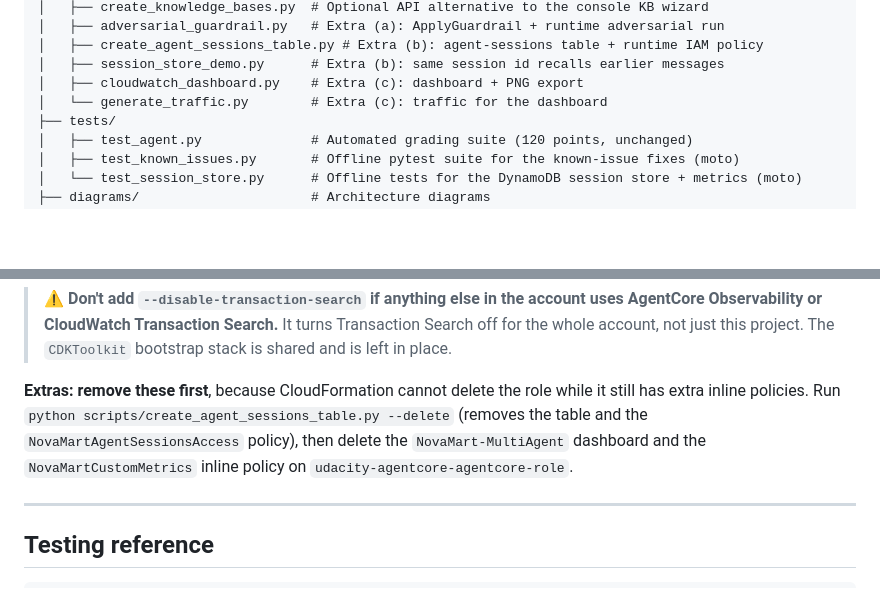
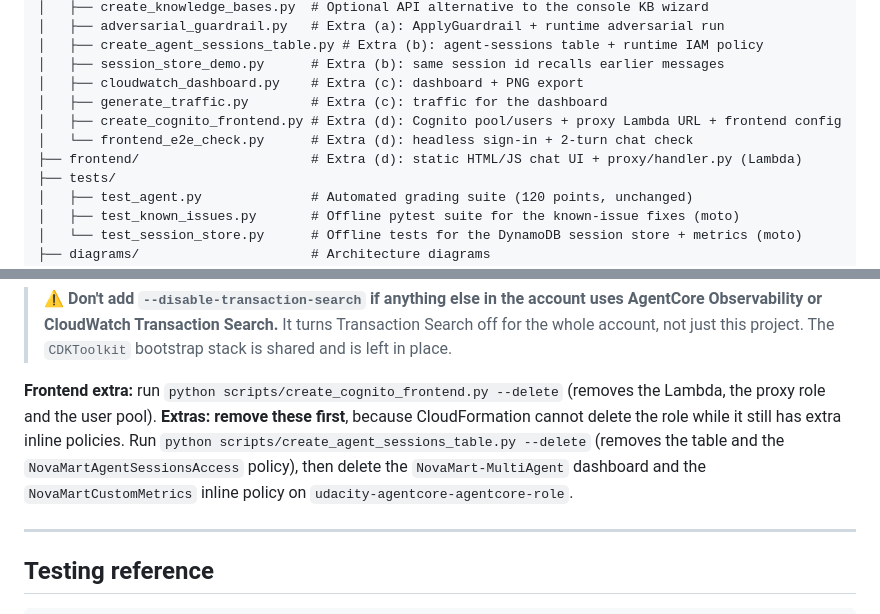
Before and after one commit to GdotAiM/novamart-agentcore-multi-agent, a Markdown page: README.md, 2 parts joined by grey strips. Rendered like a GitHub page; blank space fills up the shorter version.

```diff
--- a/README.md
+++ b/README.md
@@ -144,7 +144,10 @@ The orchestrator follows six routing rules:
 │   ├── create_agent_sessions_table.py # Extra (b): agent-sessions table + runtime IAM policy
 │   ├── session_store_demo.py      # Extra (b): same session id recalls earlier messages
 │   ├── cloudwatch_dashboard.py    # Extra (c): dashboard + PNG export
-│   └── generate_traffic.py        # Extra (c): traffic for the dashboard
+│   ├── generate_traffic.py        # Extra (c): traffic for the dashboard
+│   ├── create_cognito_frontend.py # Extra (d): Cognito pool/users + proxy Lambda URL + frontend config
+│   └── frontend_e2e_check.py      # Extra (d): headless sign-in + 2-turn chat check
+├── frontend/                      # Extra (d): static HTML/JS chat UI + proxy/handler.py (Lambda)
 ├── tests/
 │   ├── test_agent.py              # Automated grading suite (120 points, unchanged)
 │   ├── test_known_issues.py       # Offline pytest suite for the known-issue fixes (moto)
@@ -383,7 +429,7 @@ This deletes, in dependency order:
 
 > ⚠️ **Don't add `--disable-transaction-search` if anything else in the account uses AgentCore Observability or CloudWatch Transaction Search.** It turns Transaction Search off for the whole account, not just this project. The `CDKToolkit` bootstrap stack is shared and is left in place.
 
-**Extras: remove these first**, because CloudFormation cannot delete the role while it still has extra inline policies. Run `python scripts/create_agent_sessions_table.py --delete` (removes the table and the `NovaMartAgentSessionsAccess` policy), then delete the `NovaMart-MultiAgent` dashboard and the `NovaMartCustomMetrics` inline policy on `udacity-agentcore-agentcore-role`.
+**Frontend extra:** run `python scripts/create_cognito_frontend.py --delete` (removes the Lambda, the proxy role and the user pool). **Extras: remove these first**, because CloudFormation cannot delete the role while it still has extra inline policies. Run `python scripts/create_agent_sessions_table.py --delete` (removes the table and the `NovaMartAgentSessionsAccess` policy), then delete the `NovaMart-MultiAgent` dashboard and the `NovaMartCustomMetrics` inline policy on `udacity-agentcore-agentcore-role`.
 
 ---
 
```
Also changed, not shown: other parts of README.md (+43 -0 lines), docs/screenshots/run-2026-10-14/62-frontend-e2e.png (added), docs/screenshots/run-2026-10-14/63-cognito-setup.png (added), 8 other files.
